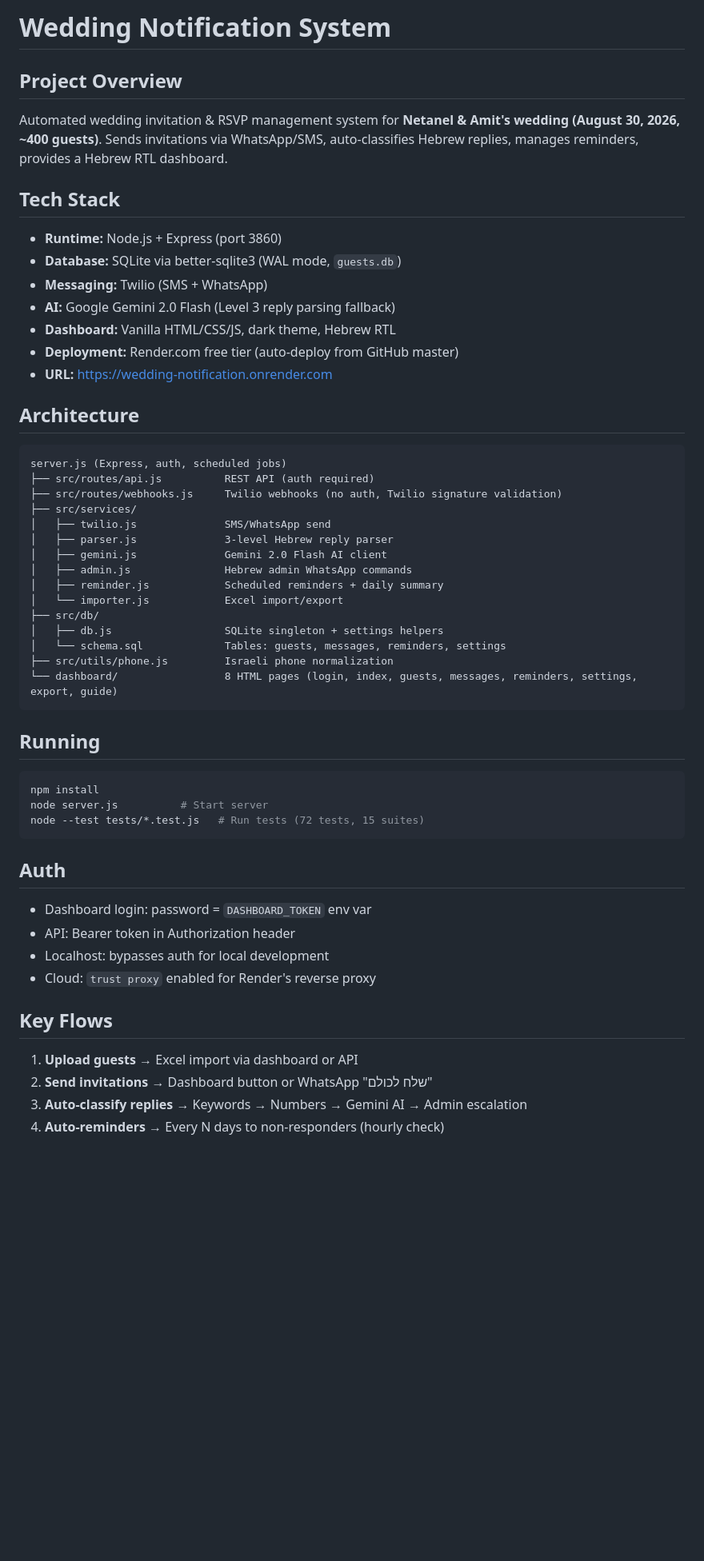
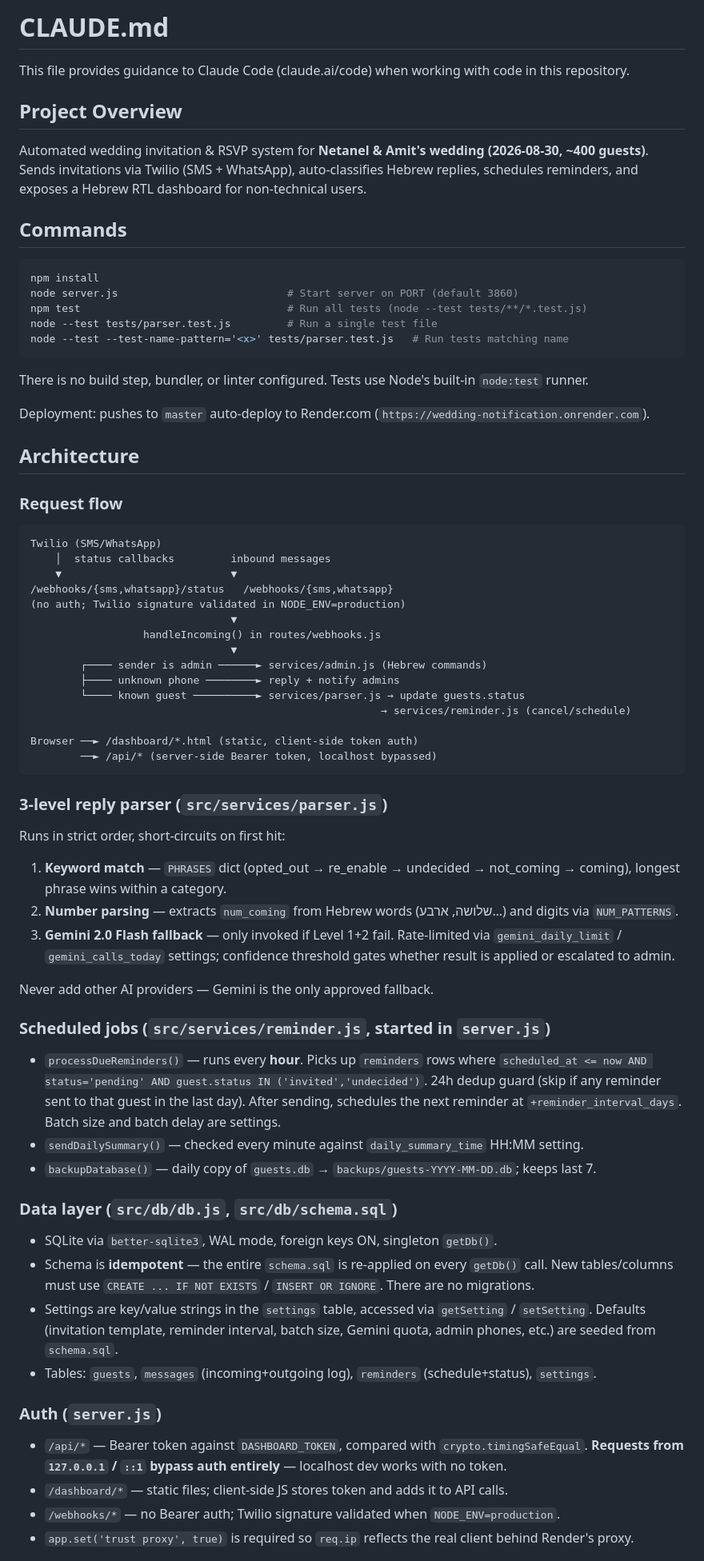
Before and after one commit to elad-refoua/wedding-notification, a Markdown page: CLAUDE.md, the part around one of its changes. Shown at 80% size. Drawn GitHub-style; blank space fills up the shorter version.

Commit message:
Auto-save: 2026-04-18 22:03

````diff
--- a/CLAUDE.md
+++ b/CLAUDE.md
@@ -1,52 +1,68 @@
-# Wedding Notification System
+# CLAUDE.md
+
+This file provides guidance to Claude Code (claude.ai/code) when working with code in this repository.
 
 ## Project Overview
-Automated wedding invitation & RSVP management system for **Netanel & Amit's wedding (August 30, 2026, ~400 guests)**.
-Sends invitations via WhatsApp/SMS, auto-classifies Hebrew replies, manages reminders, provides a Hebrew RTL dashboard.
+Automated wedding invitation & RSVP system for **Netanel & Amit's wedding (2026-08-30, ~400 guests)**.
+Sends invitations via Twilio (SMS + WhatsApp), auto-classifies Hebrew replies, schedules reminders,
+and exposes a Hebrew RTL dashboard for non-technical users.
 
-## Tech Stack
-- **Runtime:** Node.js + Express (port 3860)
-- **Database:** SQLite via better-sqlite3 (WAL mode, `guests.db`)
-- **Messaging:** Twilio (SMS + WhatsApp)
-- **AI:** Google Gemini 2.0 Flash (Level 3 reply parsing fallback)
-- **Dashboard:** Vanilla HTML/CSS/JS, dark theme, Hebrew RTL
-- **Deployment:** Render.com free tier (auto-deploy from GitHub master)
-- **URL:** https://wedding-notification.onrender.com
+## Commands
+```bash
+npm install
+node server.js                           # Start server on PORT (default 3860)
+npm test                                 # Run all tests (node --test tests/**/*.test.js)
+node --test tests/parser.test.js         # Run a single test file
+node --test --test-name-pattern='<x>' tests/parser.test.js   # Run tests matching name
+```
+There is no build step, bundler, or linter configured. Tests use Node's built-in `node:test` runner.
+
+Deployment: pushes to `master` auto-deploy to Render.com (`https://wedding-notification.onrender.com`).
 
 ## Architecture
+
+### Request flow
 ```
-server.js (Express, auth, scheduled jobs)
-├── src/routes/api.js          REST API (auth required)
-├── src/routes/webhooks.js     Twilio webhooks (no auth, Twilio signature validation)
-├── src/services/
-│   ├── twilio.js              SMS/WhatsApp send
-│   ├── parser.js              3-level Hebrew reply parser
-│   ├── gemini.js              Gemini 2.0 Flash AI client
-│   ├── admin.js               Hebrew admin WhatsApp commands
-│   ├── reminder.js            Scheduled reminders + daily summary
-│   └── importer.js            Excel import/export
-├── src/db/
-│   ├── db.js                  SQLite singleton + settings helpers
-│   └── schema.sql             Tables: guests, messages, reminders, settings
-├── src/utils/phone.js         Israeli phone normalization
-└── dashboard/                 8 HTML pages (login, index, guests, messages, reminders, settings, export, guide)
+Twilio (SMS/WhatsApp)
+    │  status callbacks         inbound messages
+    ▼                           ▼
+/webhooks/{sms,whatsapp}/status   /webhooks/{sms,whatsapp}
+(no auth; Twilio signature validated in NODE_ENV=production)
+                                ▼
+                  handleIncoming() in routes/webhooks.js
+                                ▼
+        ┌──── sender is admin ──────► services/admin.js (Hebrew commands)
+        ├──── unknown phone ────────► reply + notify admins
+        └──── known guest ──────────► services/parser.js → update guests.status
+                                                        → services/reminder.js (cancel/schedule)
+
+Browser ──► /dashboard/*.html (static, client-side token auth)
+        ──► /api/* (server-side Bearer token, localhost bypassed)
 ```
 
-## Running
-```bash
-npm install
-node server.js          # Start server
-node --test tests/*.test.js   # Run tests (72 tests, 15 suites)
-```
+### 3-level reply parser (`src/services/parser.js`)
+Runs in strict order, short-circuits on first hit:
+1. **Keyword match** — `PHRASES` dict (opted_out → re_enable → undecided → not_coming → coming), longest phrase wins within a category.
+2. **Number parsing** — extracts `num_coming` from Hebrew words (שלושה, ארבע…) and digits via `NUM_PATTERNS`.
+3. **Gemini 2.0 Flash fallback** — only invoked if Level 1+2 fail. Rate-limited via `gemini_daily_limit` / `gemini_calls_today` settings; confidence threshold gates whether result is applied or escalated to admin.
 
-## Auth
-- Dashboard login: password = `DASHBOARD_TOKEN` env var
-- API: Bearer token in Authorization header
-- Localhost: bypasses auth for local development
-- Cloud: `trust proxy` enabled for Render's reverse proxy
+Never add other AI providers — Gemini is the only approved fallback.
 
-## Key Flows
-1. **Upload guests** → Excel import via dashboard or API
-2. **Send invitations** → Dashboard button or WhatsApp "שלח לכולם"
-3. **Auto-classify replies** → Keywords → Numbers → Gemini AI → Admin escalation
-4. **Auto-reminders** → Every N days to non-responders (hourly check)
+### Scheduled jobs (`src/services/reminder.js`, started in `server.js`)
+- `processDueReminders()` — runs every **hour**. Picks up `reminders` rows where `scheduled_at <= now AND status='pending' AND guest.status IN ('invited','undecided')`. 24h dedup guard (skip if any reminder sent to that guest in the last day). After sending, schedules the next reminder at `+reminder_interval_days`. Batch size and batch delay are settings.
+- `sendDailySummary()` — checked every minute against `daily_summary_time` HH:MM setting.
+- `backupDatabase()` — daily copy of `guests.db` → `backups/guests-YYYY-MM-DD.db`; keeps last 7.
+
+### Data layer (`src/db/db.js`, `src/db/schema.sql`)
+- SQLite via `better-sqlite3`, WAL mode, foreign keys ON, singleton `getDb()`.
+- Schema is **idempotent** — the entire `schema.sql` is re-applied on every `getDb()` call. New tables/columns must use `CREATE ... IF NOT EXISTS` / `INSERT OR IGNORE`. There are no migrations.
+- Settings are key/value strings in the `settings` table, accessed via `getSetting` / `setSetting`. Defaults (invitation template, reminder interval, batch size, Gemini quota, admin phones, etc.) are seeded from `schema.sql`.
+- Tables: `guests`, `messages` (incoming+outgoing log), `reminders` (schedule+status), `settings`.
+
+### Auth (`server.js`)
+- `/api/*` — Bearer token against `DASHBOARD_TOKEN`, compared with `crypto.timingSafeEqual`.
+  **Requests from `127.0.0.1` / `::1` bypass auth entirely** — localhost dev works with no token.
+- `/dashboard/*` — static files; client-side JS stores token and adds it to API calls.
+- `/webhooks/*` — no Bearer auth; Twilio signature validated when `NODE_ENV=production`.
+- `app.set('trust proxy', true)` is required so `req.ip` reflects the real client behind Render's proxy.
+
````
Also changed, not shown: other parts of CLAUDE.md (+17 -12 lines).
